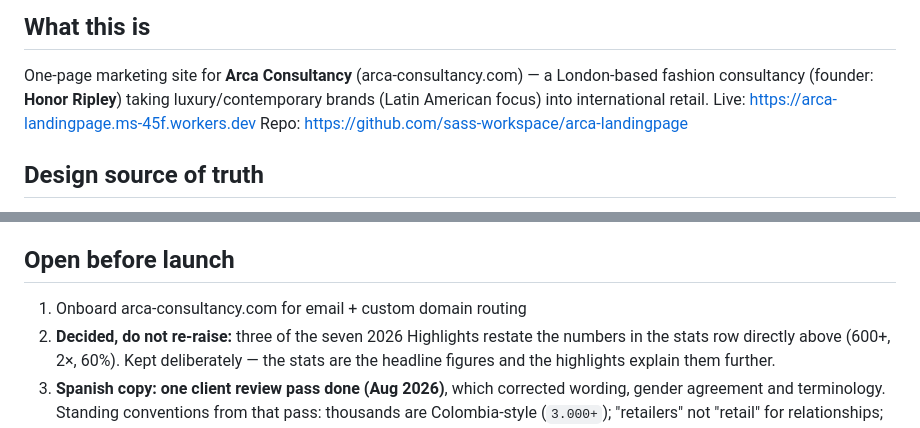
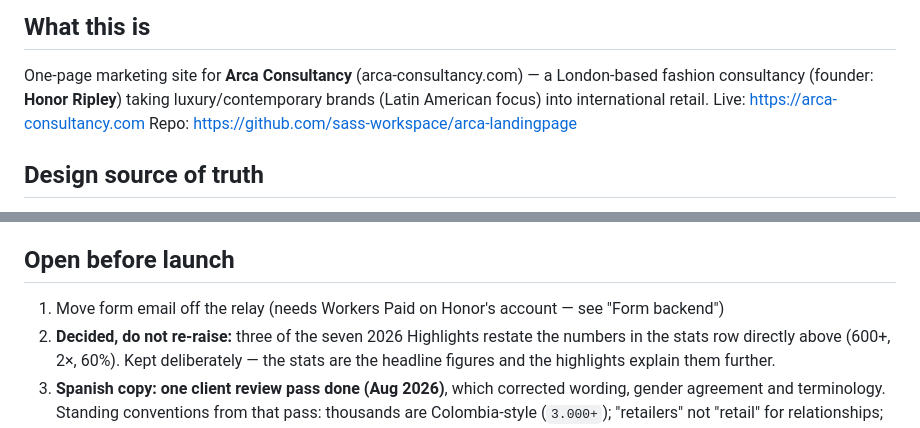
Before and after one commit to sass-workspace/arca-landingpage, a Markdown page: CLAUDE.md, 2 parts joined by grey strips. Rendered like a GitHub page.

```diff
--- a/CLAUDE.md
+++ b/CLAUDE.md
@@ -5,7 +5,7 @@
 One-page marketing site for **Arca Consultancy** (arca-consultancy.com) — a
 London-based fashion consultancy (founder: **Honor Ripley**) taking
 luxury/contemporary brands (Latin American focus) into international retail.
-Live: https://arca-landingpage.ms-45f.workers.dev
+Live: https://arca-consultancy.com
 Repo: https://github.com/sass-workspace/arca-landingpage
 
 ## Design source of truth
@@ -183,7 +190,8 @@ excepted — their focus state is the underline per spec).
 
 ## Open before launch
 
-1. Onboard arca-consultancy.com for email + custom domain routing
+1. Move form email off the relay (needs Workers Paid on Honor's account — see
+   "Form backend")
 2. **Decided, do not re-raise:** three of the seven 2026 Highlights restate the
    numbers in the stats row directly above (600+, 2×, 60%). Kept deliberately —
    the stats are the headline figures and the highlights explain them further.
```
Also changed, not shown: other parts of CLAUDE.md (+27 -20 lines).
